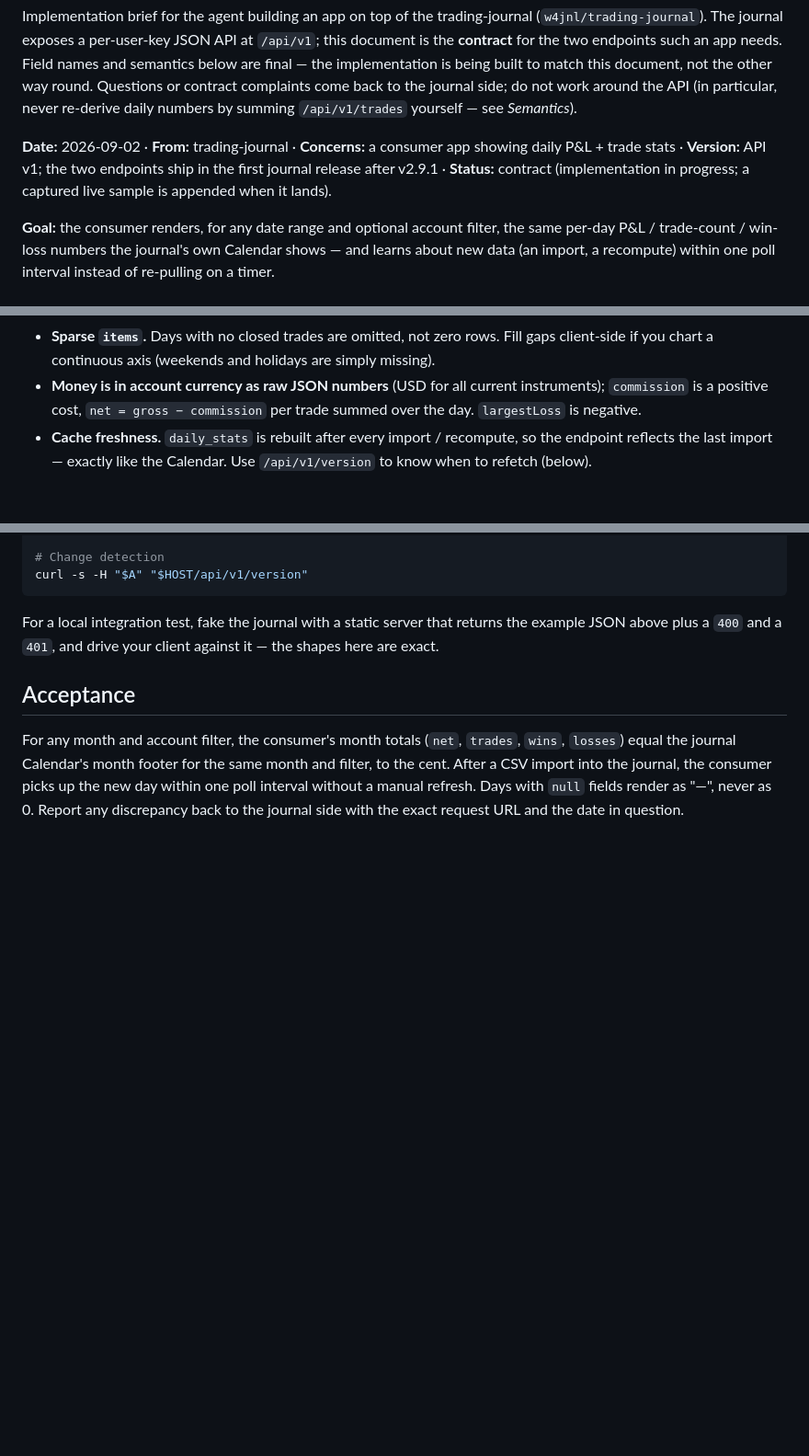
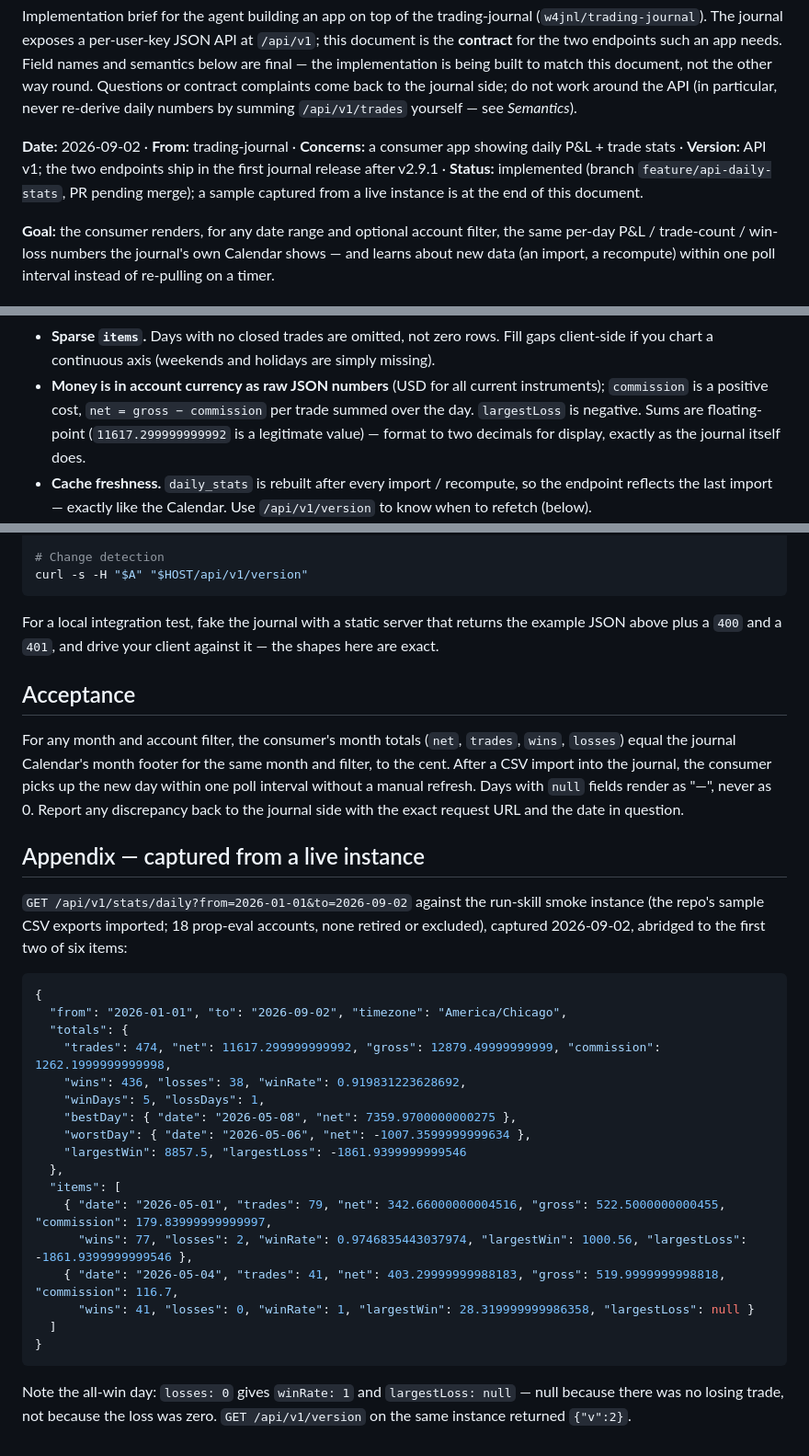
Before and after one commit to w4jnl/trading-journal, a Markdown page: docs/api-handoff-001-daily-stats.md, 3 parts joined by grey strips. Shown at 92% size. Drawn GitHub-style; blank space fills up the shorter version.

Commit message:
docs: api-handoff-001 - status implemented + sample captured from a live instance
Co-Authored-By: Claude Fable 5.1 <noreply@anthropic.com>
Claude-Session: https://claude.ai/code/session_012nFeTaKqvCqojARdF3hjLU

````diff
--- a/docs/api-handoff-001-daily-stats.md
+++ b/docs/api-handoff-001-daily-stats.md
@@ -11,9 +11,9 @@ numbers by summing `/api/v1/trades` yourself — see *Semantics*).
 
 **Date:** 2026-09-02 · **From:** trading-journal · **Concerns:** a consumer
 app showing daily P&L + trade stats · **Version:** API v1; the two endpoints
-ship in the first journal release after v2.9.1 · **Status:** contract
-(implementation in progress; a captured live sample is appended when it
-lands).
+ship in the first journal release after v2.9.1 · **Status:** implemented
+(branch `feature/api-daily-stats`, PR pending merge); a sample captured from
+a live instance is at the end of this document.
 
 **Goal:** the consumer renders, for any date range and optional account
 filter, the same per-day P&L / trade-count / win-loss numbers the journal's
@@ -137,6 +137,8 @@ changes). Response carries `Cache-Control: no-store`.
 - **Money is in account currency as raw JSON numbers** (USD for all
   current instruments); `commission` is a positive cost, `net = gross −
   commission` per trade summed over the day. `largestLoss` is negative.
+  Sums are floating-point (`11617.299999999992` is a legitimate value) —
+  format to two decimals for display, exactly as the journal itself does.
 - **Cache freshness.** `daily_stats` is rebuilt after every import /
   recompute, so the endpoint reflects the last import — exactly like the
   Calendar. Use `/api/v1/version` to know when to refetch (below).
@@ -210,3 +212,34 @@ journal, the consumer picks up the new day within one poll interval
 without a manual refresh. Days with `null` fields render as "—", never as
 0. Report any discrepancy back to the journal side with the exact request
 URL and the date in question.
+
+## Appendix — captured from a live instance
+
+`GET /api/v1/stats/daily?from=2026-01-01&to=2026-09-02` against the run-skill
+smoke instance (the repo's sample CSV exports imported; 18 prop-eval
+accounts, none retired or excluded), captured 2026-09-02, abridged to the
+first two of six items:
+
+```json
+{
+  "from": "2026-01-01", "to": "2026-09-02", "timezone": "America/Chicago",
+  "totals": {
+    "trades": 474, "net": 11617.299999999992, "gross": 12879.49999999999, "commission": 1262.1999999999998,
+    "wins": 436, "losses": 38, "winRate": 0.919831223628692,
+    "winDays": 5, "lossDays": 1,
+    "bestDay": { "date": "2026-05-08", "net": 7359.9700000000275 },
+    "worstDay": { "date": "2026-05-06", "net": -1007.3599999999634 },
+    "largestWin": 8857.5, "largestLoss": -1861.9399999999546
+  },
+  "items": [
+    { "date": "2026-05-01", "trades": 79, "net": 342.66000000004516, "gross": 522.5000000000455, "commission": 179.83999999999997,
+      "wins": 77, "losses": 2, "winRate": 0.9746835443037974, "largestWin": 1000.56, "largestLoss": -1861.9399999999546 },
+    { "date": "2026-05-04", "trades": 41, "net": 403.29999999988183, "gross": 519.9999999998818, "commission": 116.7,
+      "wins": 41, "losses": 0, "winRate": 1, "largestWin": 28.319999999986358, "largestLoss": null }
+  ]
+}
+```
+
+Note the all-win day: `losses: 0` gives `winRate: 1` and `largestLoss: null`
+— null because there was no losing trade, not because the loss was zero.
+`GET /api/v1/version` on the same instance returned `{"v":2}`.
````
